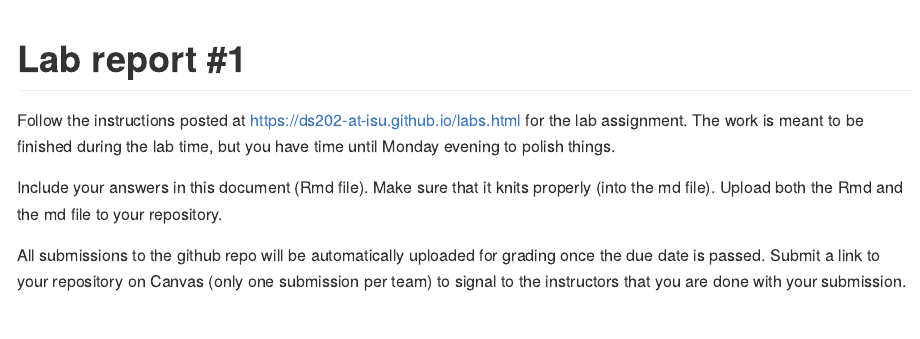
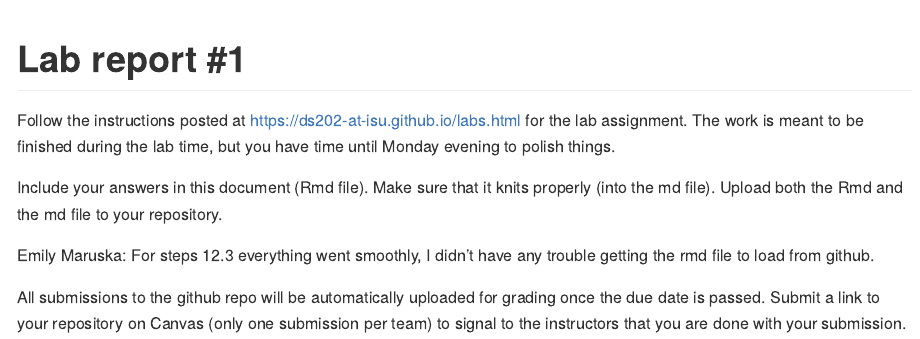
Before and after one commit to DS202-at-ISU/lab-1-lab1_team12, an R Markdown document (README.Rmd): the page in a window 1100 px wide, from its top. Rendered offline with R 4.5, knitr and Pandoc, with nearby package versions.

Commit message:
statement about step 12.3

```diff
--- a/README.Rmd
+++ b/README.Rmd
@@ -15,5 +15,7 @@ Follow the instructions posted at https://ds202-at-isu.github.io/labs.html for t
 
 Include your answers in this document (Rmd file). Make sure that it knits properly (into the md file). Upload both the Rmd and the md file to your repository.
 
+Emily Maruska: For steps 12.3 everything went smoothly, I didn't have any trouble getting the rmd file to load from github.
+
 All submissions to the github repo will be automatically uploaded for grading once the due date is passed.
 Submit a link to your repository on Canvas (only one submission per team) to signal to the instructors that you are done with your submission.
```
